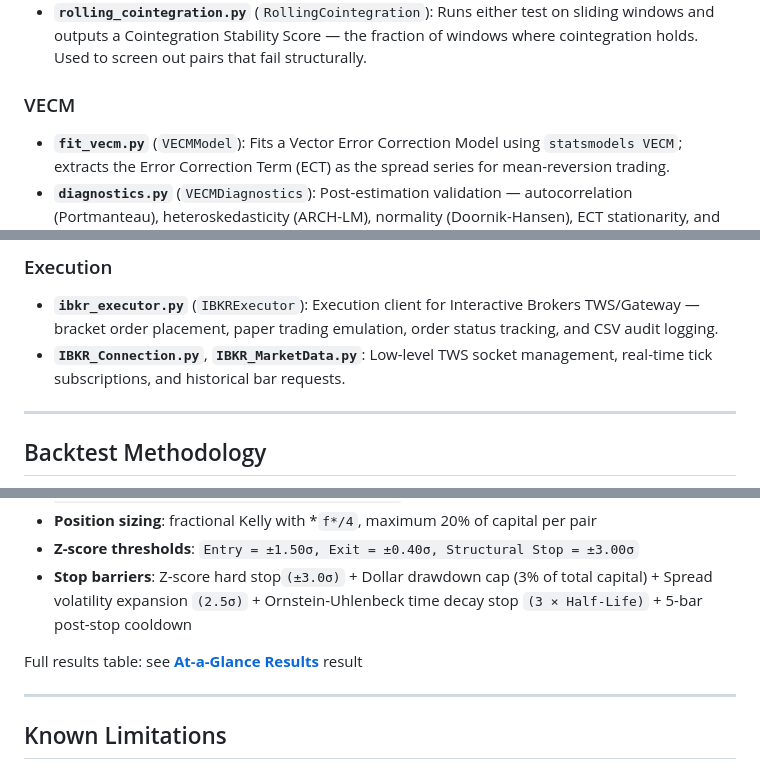
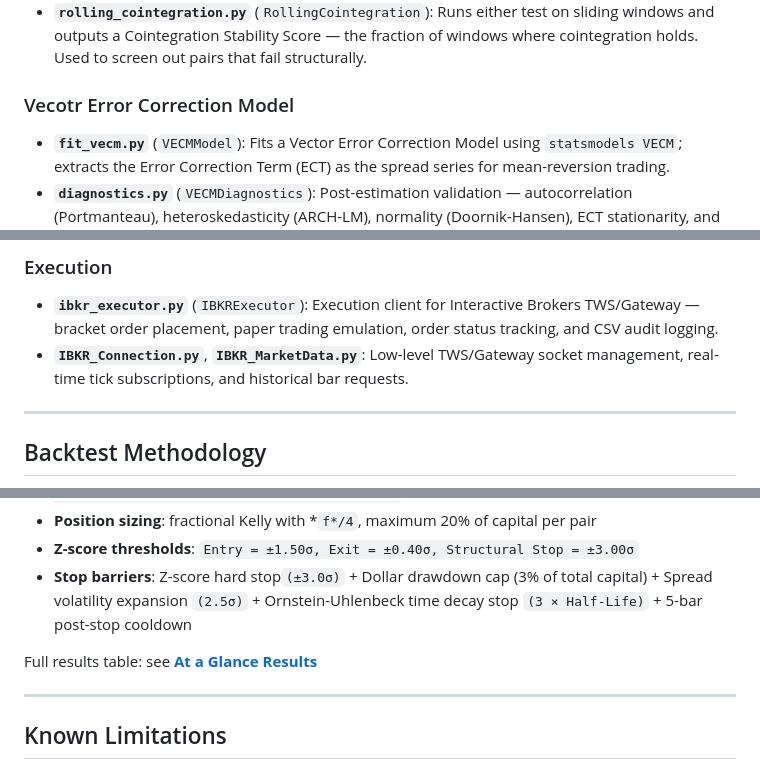
Before and after one commit to Oraion721/Dark-Wing, a Markdown page: README.md, 3 parts joined by grey strips. Rendered like a GitHub page.

```diff
--- a/README.md
+++ b/README.md
@@ -533,7 +532,7 @@ Full mathematical derivations and econometric assumptions are documented in the
 - **`johansen.py`** (`JohansenTest`): Maximum likelihood test supporting two or more assets simultaneously; extracts the full matrix of cointegrating vectors. Necessary when trading baskets or when Engle-Granger gives inconclusive results.
 - **`rolling_cointegration.py`** (`RollingCointegration`): Runs either test on sliding windows and outputs a Cointegration Stability Score — the fraction of windows where cointegration holds. Used to screen out pairs that fail structurally.
 
-### VECM
+### Vecotr Error Correction Model
 
 - **`fit_vecm.py`** (`VECMModel`): Fits a Vector Error Correction Model using `statsmodels VECM`; extracts the Error Correction Term (ECT) as the spread series for mean-reversion trading.
 - **`diagnostics.py`** (`VECMDiagnostics`): Post-estimation validation — autocorrelation (Portmanteau), heteroskedasticity (ARCH-LM), normality (Doornik-Hansen), ECT stationarity, and structural stability (Chow). Outputs a VECM Health Score (0–100).
@@ -571,7 +570,7 @@ Full mathematical derivations and econometric assumptions are documented in the
 ### Execution
 
 - **`ibkr_executor.py`** (`IBKRExecutor`): Execution client for Interactive Brokers TWS/Gateway — bracket order placement, paper trading emulation, order status tracking, and CSV audit logging.
-- **`IBKR_Connection.py`**, **`IBKR_MarketData.py`**: Low-level TWS socket management, real-time tick subscriptions, and historical bar requests.
+- **`IBKR_Connection.py`**, **`IBKR_MarketData.py`**: Low-level TWS/Gateway socket management, real-time tick subscriptions, and historical bar requests.
 
 ---
 
@@ -586,7 +585,7 @@ Full mathematical derivations and econometric assumptions are documented in the
 - **Z-score thresholds**: `Entry = ±1.50σ, Exit = ±0.40σ, Structural Stop = ±3.00σ`
 - **Stop barriers**: Z-score hard stop`(±3.0σ)` + Dollar drawdown cap (3% of total capital) + Spread volatility expansion `(2.5σ)` + Ornstein-Uhlenbeck time decay stop `(3 × Half-Life)` + 5-bar post-stop cooldown
 
-Full results table: see [**At-a-Glance Results**](#at-a-glance-results) result
+Full results table: see [**At a Glance Results**](#at-a-glance-results)
 
 ---
 
```
Also changed, not shown: other parts of README.md (+6 -7 lines).
